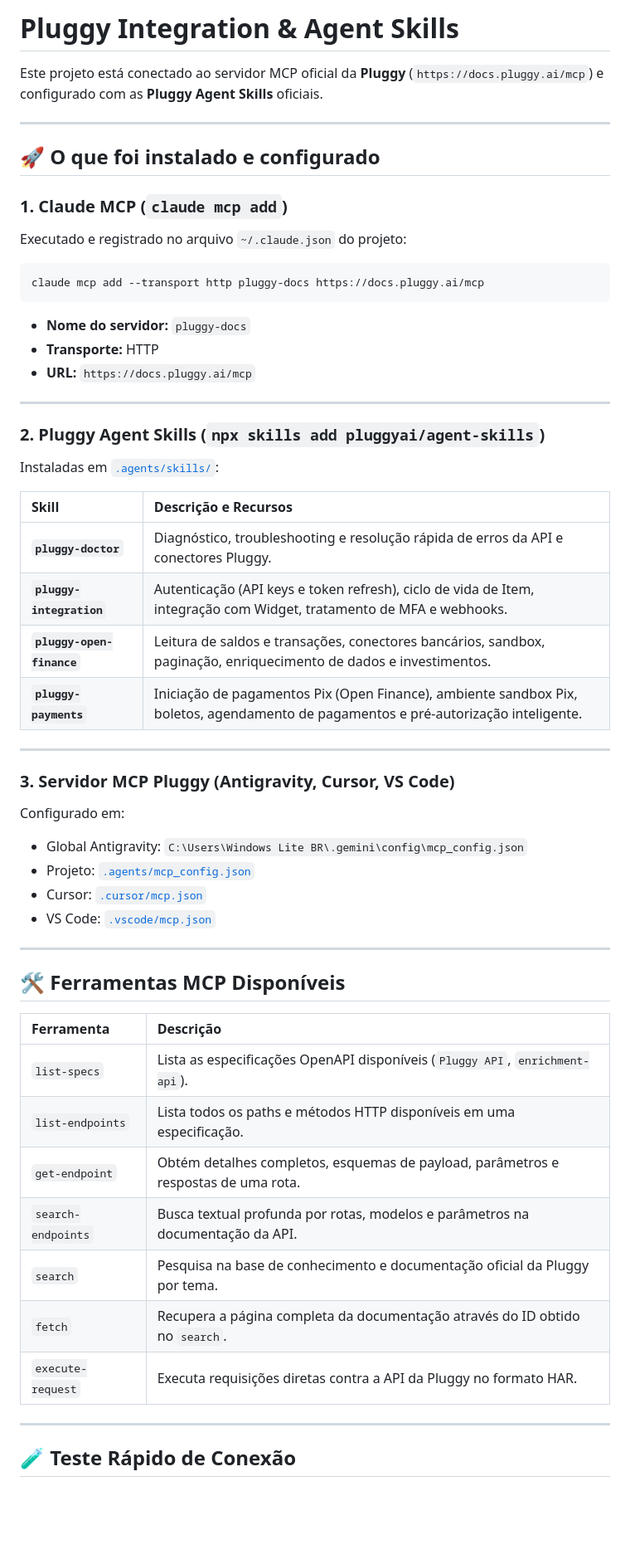
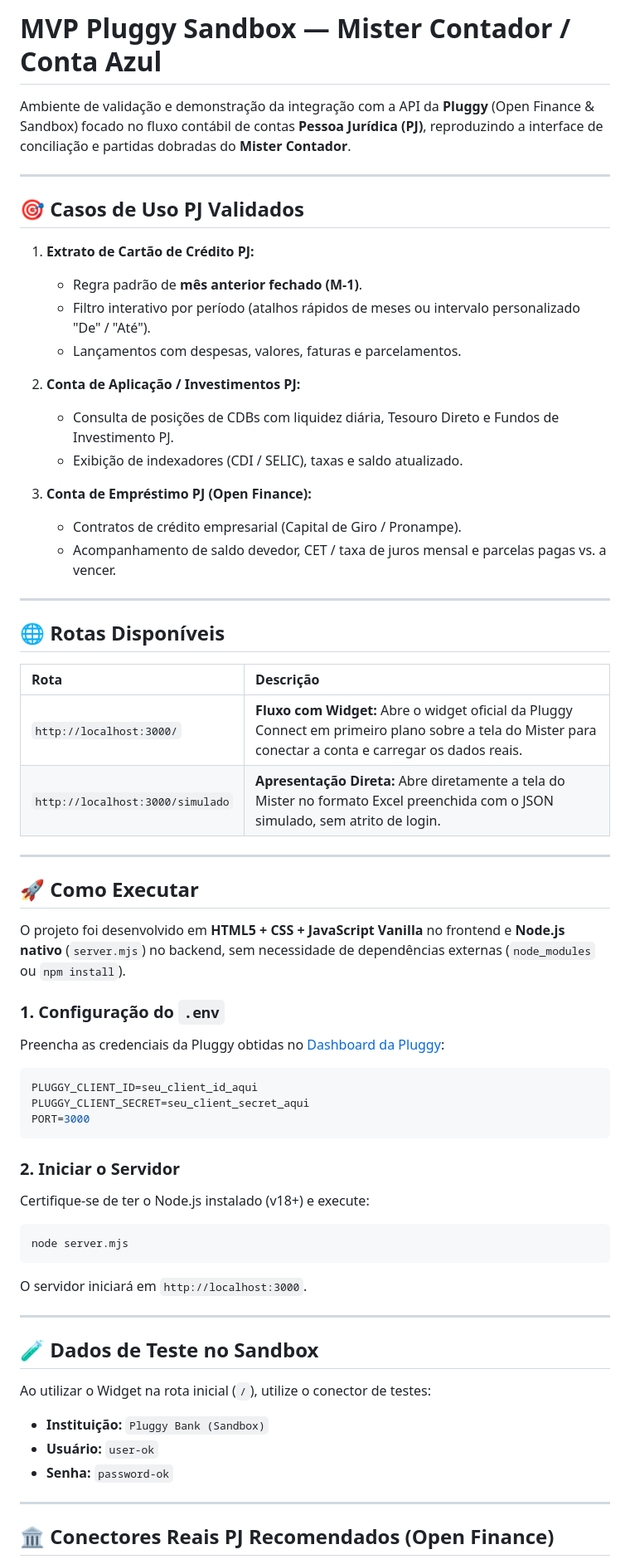
Before and after one commit to TawanMd/sandbox-marcio, a Markdown page: README.md, the part around one of its changes. Shown at 83% size. Rendered like a GitHub page; blank space fills up the shorter version.

````diff
--- a/README.md
+++ b/README.md
@@ -1,56 +1,68 @@
-# Pluggy Integration & Agent Skills
+# MVP Pluggy Sandbox — Mister Contador / Conta Azul
 
-Este projeto está conectado ao servidor MCP oficial da **Pluggy** (`https://docs.pluggy.ai/mcp`) e configurado com as **Pluggy Agent Skills** oficiais.
+Ambiente de validação e demonstração da integração com a API da **Pluggy** (Open Finance & Sandbox) focado no fluxo contábil de contas **Pessoa Jurídica (PJ)**, reproduzindo a interface de conciliação e partidas dobradas do **Mister Contador**.
 
 ---
 
-## 🚀 O que foi instalado e configurado
+## 🎯 Casos de Uso PJ Validados
 
-### 1. Claude MCP (`claude mcp add`)
-Executado e registrado no arquivo `~/.claude.json` do projeto:
-```bash
-claude mcp add --transport http pluggy-docs https://docs.pluggy.ai/mcp
-```
-- **Nome do servidor:** `pluggy-docs`
-- **Transporte:** HTTP
-- **URL:** `https://docs.pluggy.ai/mcp`
+1. **Extrato de Cartão de Crédito PJ:**
+   * Regra padrão de **mês anterior fechado (M-1)**.
+   * Filtro interativo por período (atalhos rápidos de meses ou intervalo personalizado "De" / "Até").
+   * Lançamentos com despesas, valores, faturas e parcelamentos.
+
+2. **Conta de Aplicação / Investimentos PJ:**
+   * Consulta de posições de CDBs com liquidez diária, Tesouro Direto e Fundos de Investimento PJ.
+   * Exibição de indexadores (CDI / SELIC), taxas e saldo atualizado.
+
+3. **Conta de Empréstimo PJ (Open Finance):**
+   * Contratos de crédito empresarial (Capital de Giro / Pronampe).
+   * Acompanhamento de saldo devedor, CET / taxa de juros mensal e parcelas pagas vs. a vencer.
 
 ---
 
-### 2. Pluggy Agent Skills (`npx skills add pluggyai/agent-skills`)
-Instaladas em [`.agents/skills/`](file:///c:/Users/Windows%20Lite%20BR/Documents/pluggy-marcio/.agents/skills):
+## 🌐 Rotas Disponíveis
 
-| Skill | Descrição e Recursos |
+| Rota | Descrição |
 | :--- | :--- |
-| **`pluggy-doctor`** | Diagnóstico, troubleshooting e resolução rápida de erros da API e conectores Pluggy. |
-| **`pluggy-integration`** | Autenticação (API keys e token refresh), ciclo de vida de Item, integração com Widget, tratamento de MFA e webhooks. |
-| **`pluggy-open-finance`** | Leitura de saldos e transações, conectores bancários, sandbox, paginação, enriquecimento de dados e investimentos. |
-| **`pluggy-payments`** | Iniciação de pagamentos Pix (Open Finance), ambiente sandbox Pix, boletos, agendamento de pagamentos e pré-autorização inteligente. |
+| `http://localhost:3000/` | **Fluxo com Widget:** Abre o widget oficial da Pluggy Connect em primeiro plano sobre a tela do Mister para conectar a conta e carregar os dados reais. |
+| `http://localhost:3000/simulado` | **Apresentação Direta:** Abre diretamente a tela do Mister no formato Excel preenchida com o JSON simulado, sem atrito de login. |
 
 ---
 
-### 3. Servidor MCP Pluggy (Antigravity, Cursor, VS Code)
-Configurado em:
-- Global Antigravity: `C:\Users\Windows Lite BR\.gemini\config\mcp_config.json`
-- Projeto: [`.agents/mcp_config.json`](file:///c:/Users/Windows%20Lite%20BR/Documents/pluggy-marcio/.agents/mcp_config.json)
-- Cursor: [`.cursor/mcp.json`](file:///c:/Users/Windows%20Lite%20BR/Documents/pluggy-marcio/.cursor/mcp.json)
-- VS Code: [`.vscode/mcp.json`](file:///c:/Users/Windows%20Lite%20BR/Documents/pluggy-marcio/.vscode/mcp.json)
+## 🚀 Como Executar
+
+O projeto foi desenvolvido em **HTML5 + CSS + JavaScript Vanilla** no frontend e **Node.js nativo** (`server.mjs`) no backend, sem necessidade de dependências externas (`node_modules` ou `npm install`).
+
+### 1. Configuração do `.env`
+Preencha as credenciais da Pluggy obtidas no [Dashboard da Pluggy](https://dashboard.pluggy.ai):
+
+```env
+PLUGGY_CLIENT_ID=seu_client_id_aqui
+PLUGGY_CLIENT_SECRET=seu_client_secret_aqui
+PORT=3000
+```
+
+### 2. Iniciar o Servidor
+Certifique-se de ter o Node.js instalado (v18+) e execute:
+
+```bash
+node server.mjs
+```
+
+O servidor iniciará em `http://localhost:3000`.
 
 ---
 
-## 🛠️ Ferramentas MCP Disponíveis
+## 🧪 Dados de Teste no Sandbox
 
-| Ferramenta | Descrição |
-| :--- | :--- |
-| `list-specs` | Lista as especificações OpenAPI disponíveis (`Pluggy API`, `enrichment-api`). |
-| `list-endpoints` | Lista todos os paths e métodos HTTP disponíveis em uma especificação. |
-| `get-endpoint` | Obtém detalhes completos, esquemas de payload, parâmetros e respostas de uma rota. |
-| `search-endpoints` | Busca textual profunda por rotas, modelos e parâmetros na documentação da API. |
-| `search` | Pesquisa na base de conhecimento e documentação oficial da Pluggy por tema. |
-| `fetch` | Recupera a página completa da documentação através do ID obtido no `search`. |
-| `execute-request` | Executa requisições diretas contra a API da Pluggy no formato HAR. |
+Ao utilizar o Widget na rota inicial (`/`), utilize o conector de testes:
+
+* **Instituição:** `Pluggy Bank (Sandbox)`
+* **Usuário:** `user-ok`
+* **Senha:** `password-ok`
 
 ---
 
-## 🧪 Teste Rápido de Conexão
+## 🏛️ Conectores Reais PJ Recomendados (Open Finance)
 
````
Also changed, not shown: other parts of README.md (+21 -32 lines).
